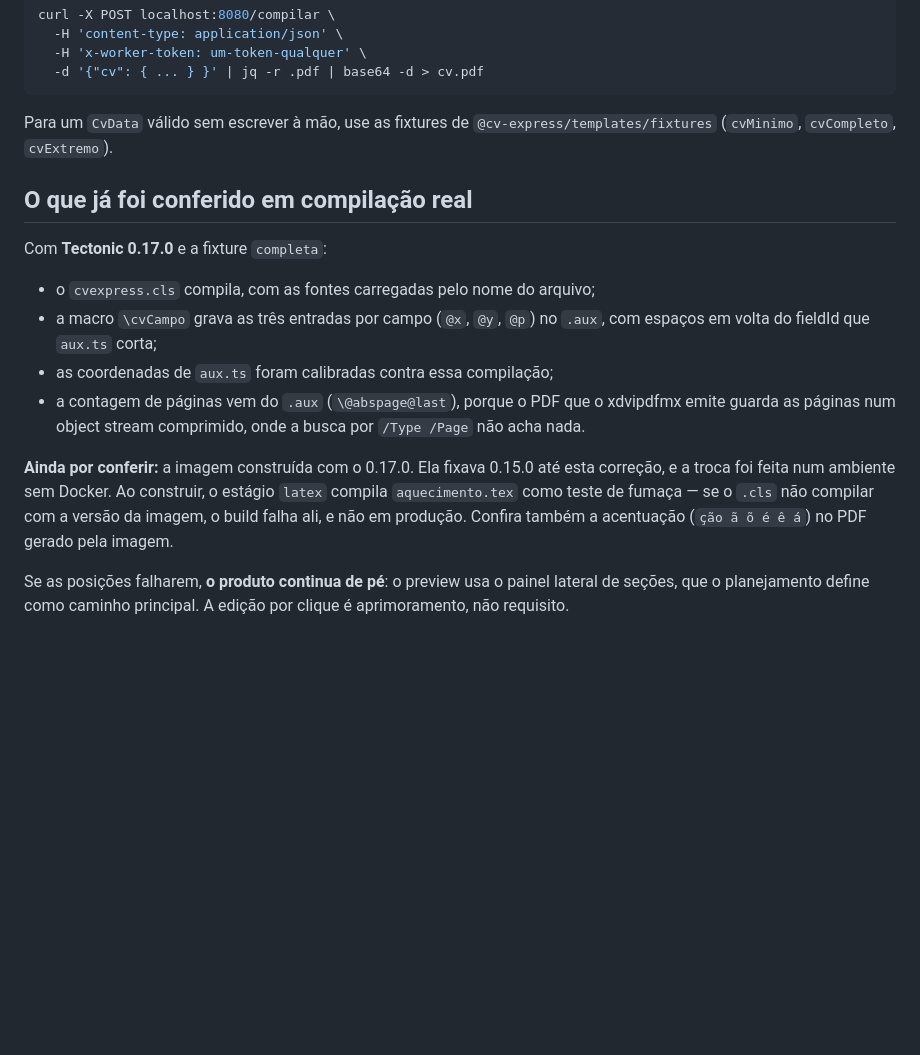
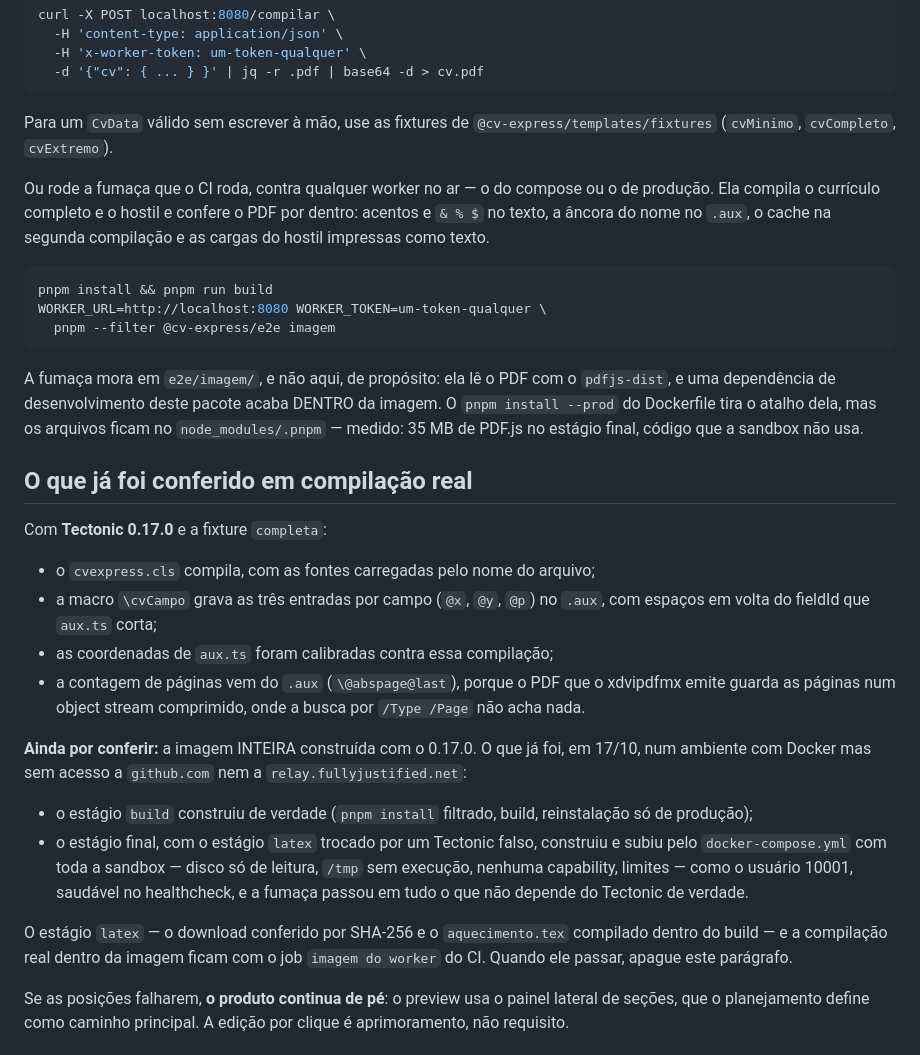
Before and after one commit to tmvinicius/cv-express, a Markdown page: apps/latex-worker/README.md, the part around the change. GitHub-like rendering; blank space fills up the shorter version.

Commit message:
docs: document the image smoke test

````diff
--- a/apps/latex-worker/README.md
+++ b/apps/latex-worker/README.md
@@ -107,6 +107,23 @@ curl -X POST localhost:8080/compilar \
 Para um `CvData` válido sem escrever à mão, use as fixtures de
 `@cv-express/templates/fixtures` (`cvMinimo`, `cvCompleto`, `cvExtremo`).
 
+Ou rode a fumaça que o CI roda, contra qualquer worker no ar — o do compose
+ou o de produção. Ela compila o currículo completo e o hostil e confere o
+PDF por dentro: acentos e `& % $` no texto, a âncora do nome no `.aux`, o
+cache na segunda compilação e as cargas do hostil impressas como texto.
+
+```bash
+pnpm install && pnpm run build
+WORKER_URL=http://localhost:8080 WORKER_TOKEN=um-token-qualquer \
+  pnpm --filter @cv-express/e2e imagem
+```
+
+A fumaça mora em `e2e/imagem/`, e não aqui, de propósito: ela lê o PDF com o
+`pdfjs-dist`, e uma dependência de desenvolvimento deste pacote acaba DENTRO
+da imagem. O `pnpm install --prod` do Dockerfile tira o atalho dela, mas os
+arquivos ficam no `node_modules/.pnpm` — medido: 35 MB de PDF.js no estágio
+final, código que a sandbox não usa.
+
 ## O que já foi conferido em compilação real
 
 Com **Tectonic 0.17.0** e a fixture `completa`:
@@ -119,12 +136,21 @@ Com **Tectonic 0.17.0** e a fixture `completa`:
   xdvipdfmx emite guarda as páginas num object stream comprimido, onde a
   busca por `/Type /Page` não acha nada.
 
-**Ainda por conferir:** a imagem construída com o 0.17.0. Ela fixava 0.15.0
-até esta correção, e a troca foi feita num ambiente sem Docker. Ao construir,
-o estágio `latex` compila `aquecimento.tex` como teste de fumaça — se o
-`.cls` não compilar com a versão da imagem, o build falha ali, e não em
-produção. Confira também a acentuação (`ção ã õ é ê á`) no PDF gerado pela
-imagem.
+**Ainda por conferir:** a imagem INTEIRA construída com o 0.17.0. O que já
+foi, em 17/10, num ambiente com Docker mas sem acesso a `github.com` nem a
+`relay.fullyjustified.net`:
+
+- o estágio `build` construiu de verdade (`pnpm install` filtrado, build,
+  reinstalação só de produção);
+- o estágio final, com o estágio `latex` trocado por um Tectonic falso,
+  construiu e subiu pelo `docker-compose.yml` com toda a sandbox — disco só
+  de leitura, `/tmp` sem execução, nenhuma capability, limites — como o
+  usuário 10001, saudável no healthcheck, e a fumaça passou em tudo o que
+  não depende do Tectonic de verdade.
+
+O estágio `latex` — o download conferido por SHA-256 e o `aquecimento.tex`
+compilado dentro do build — e a compilação real dentro da imagem ficam com o
+job `imagem do worker` do CI. Quando ele passar, apague este parágrafo.
 
 Se as posições falharem, **o produto continua de pé**: o preview usa o
 painel lateral de seções, que o planejamento define como caminho principal.
````
